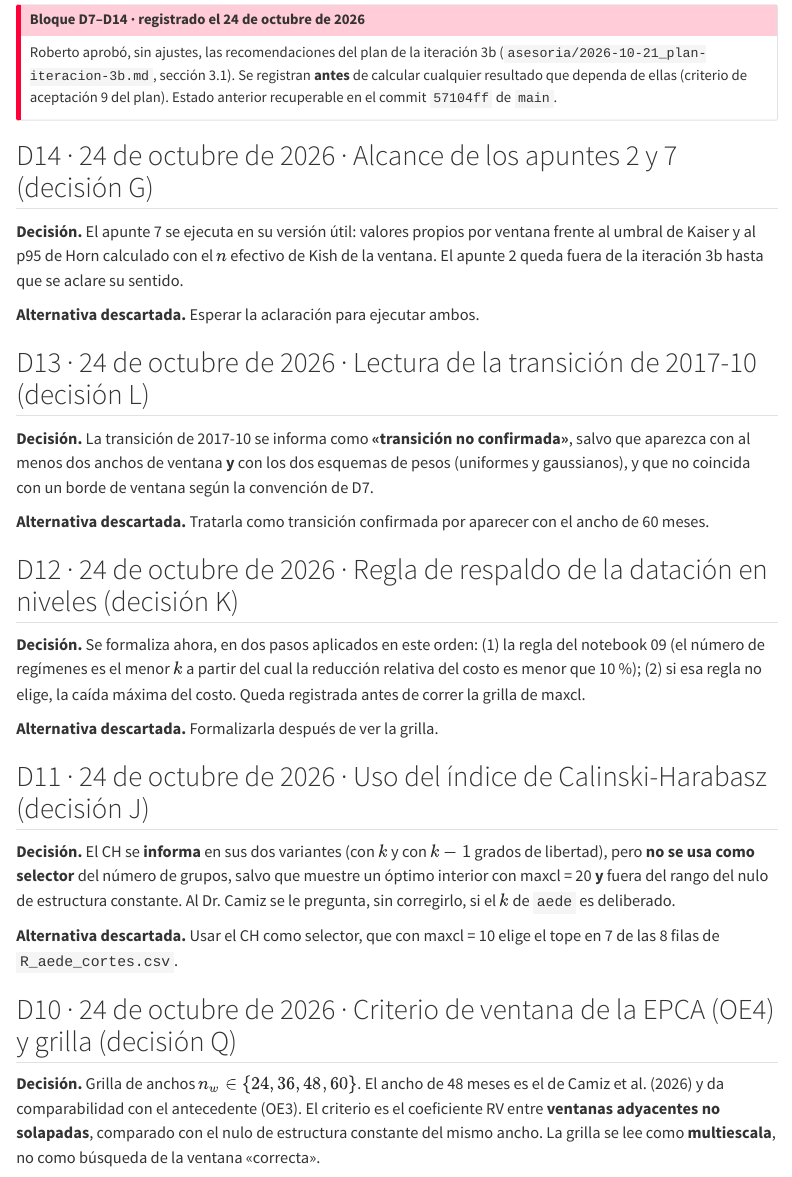
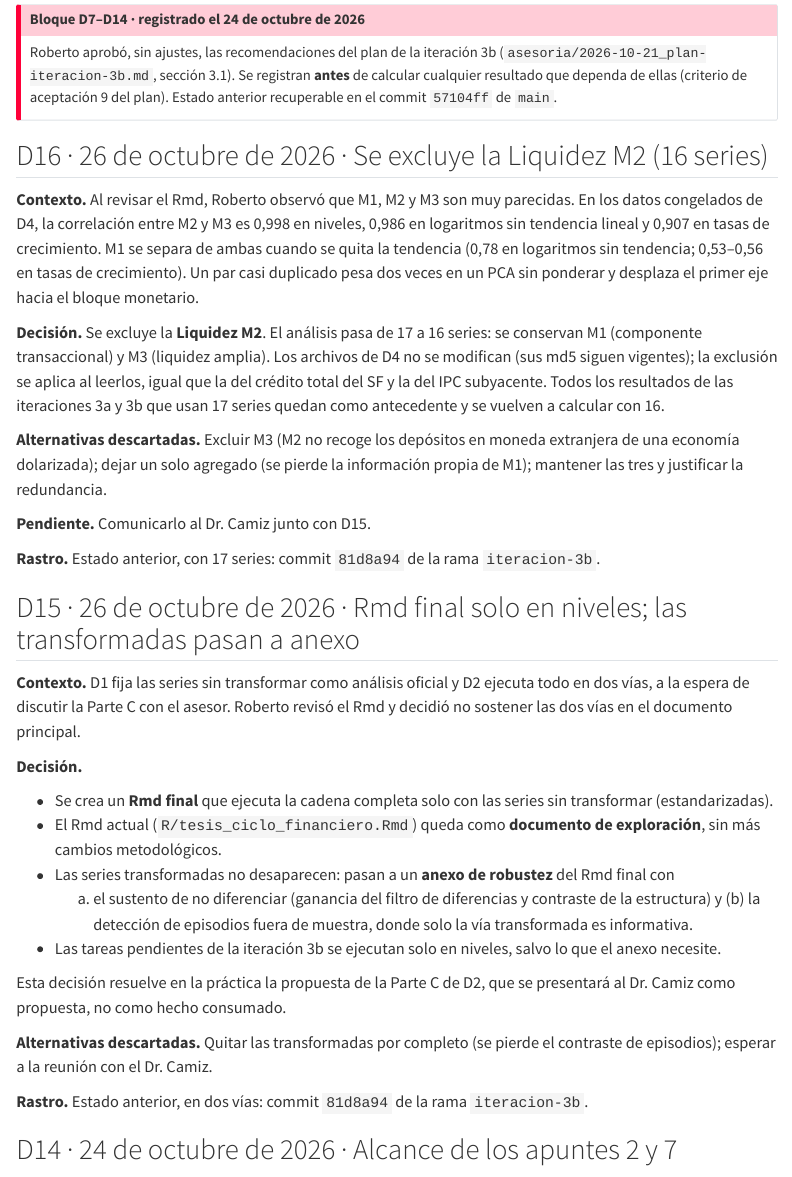
Before and after one commit to RobertoSam/Tesis-modelamiento-matematico, a Quarto document (decisiones.qmd): the page in a window 1100 px wide, from 240 px down. Rendered offline with R 4.5, knitr and Pandoc in place of Quarto, with nearby package versions; menus at the side of the page are left out.

Commit message:
Decisiones D15 (Rmd final solo en niveles, transformadas a anexo) y D16 (se excluye M2: 16 series)
Registradas antes de calcular cualquier resultado que dependa de ellas.

Co-Authored-By: Claude Opus 5.5 <noreply@anthropic.com>
Claude-Session: https://claude.ai/code/session_01Bc4pQGMgoFtXsBRXeqpjgG

```diff
--- a/decisiones.qmd
+++ b/decisiones.qmd
@@ -20,6 +20,55 @@ Roberto aprobó, sin ajustes, las recomendaciones del plan de la iteración 3b
 cualquier resultado que dependa de ellas (criterio de aceptación 9 del plan). Estado anterior
 recuperable en el commit `57104ff` de `main`.
 :::
+
+## D16 · 26 de octubre de 2026 · Se excluye la Liquidez M2 (16 series)
+
+**Contexto.** Al revisar el Rmd, Roberto observó que M1, M2 y M3 son muy parecidas. En los datos
+congelados de D4, la correlación entre M2 y M3 es 0,998 en niveles, 0,986 en logaritmos sin
+tendencia lineal y 0,907 en tasas de crecimiento. M1 se separa de ambas cuando se quita la
+tendencia (0,78 en logaritmos sin tendencia; 0,53–0,56 en tasas de crecimiento). Un par casi
+duplicado pesa dos veces en un PCA sin ponderar y desplaza el primer eje hacia el bloque monetario.
+
+**Decisión.** Se excluye la **Liquidez M2**. El análisis pasa de 17 a 16 series: se conservan M1
+(componente transaccional) y M3 (liquidez amplia). Los archivos de D4 no se modifican (sus md5
+siguen vigentes); la exclusión se aplica al leerlos, igual que la del crédito total del SF y la del
+IPC subyacente. Todos los resultados de las iteraciones 3a y 3b que usan 17 series quedan como
+antecedente y se vuelven a calcular con 16.
+
+**Alternativas descartadas.** Excluir M3 (M2 no recoge los depósitos en moneda extranjera de una
+economía dolarizada); dejar un solo agregado (se pierde la información propia de M1); mantener las
+tres y justificar la redundancia.
+
+**Pendiente.** Comunicarlo al Dr. Camiz junto con D15.
+
+**Rastro.** Estado anterior, con 17 series: commit `81d8a94` de la rama `iteracion-3b`.
+
+## D15 · 26 de octubre de 2026 · Rmd final solo en niveles; las transformadas pasan a anexo
+
+**Contexto.** D1 fija las series sin transformar como análisis oficial y D2 ejecuta todo en dos
+vías, a la espera de discutir la Parte C con el asesor. Roberto revisó el Rmd y decidió no
+sostener las dos vías en el documento principal.
+
+**Decisión.**
+
+- Se crea un **Rmd final** que ejecuta la cadena completa solo con las series sin transformar
+  (estandarizadas).
+- El Rmd actual (`R/tesis_ciclo_financiero.Rmd`) queda como **documento de exploración**, sin más
+  cambios metodológicos.
+- Las series transformadas no desaparecen: pasan a un **anexo de robustez** del Rmd final con
+  (a) el sustento de no diferenciar (ganancia del filtro de diferencias y contraste de la
+  estructura) y (b) la detección de episodios fuera de muestra, donde solo la vía transformada
+  es informativa.
+- Las tareas pendientes de la iteración 3b se ejecutan solo en niveles, salvo lo que el anexo
+  necesite.
+
+Esta decisión resuelve en la práctica la propuesta de la Parte C de D2, que se presentará al
+Dr. Camiz como propuesta, no como hecho consumado.
+
+**Alternativas descartadas.** Quitar las transformadas por completo (se pierde el contraste de
+episodios); esperar a la reunión con el Dr. Camiz.
+
+**Rastro.** Estado anterior, en dos vías: commit `81d8a94` de la rama `iteracion-3b`.
 
 ## D14 · 24 de octubre de 2026 · Alcance de los apuntes 2 y 7 (decisión G)
 
```
Also changed, not shown: CLAUDE.md (+6 -3 lines).
